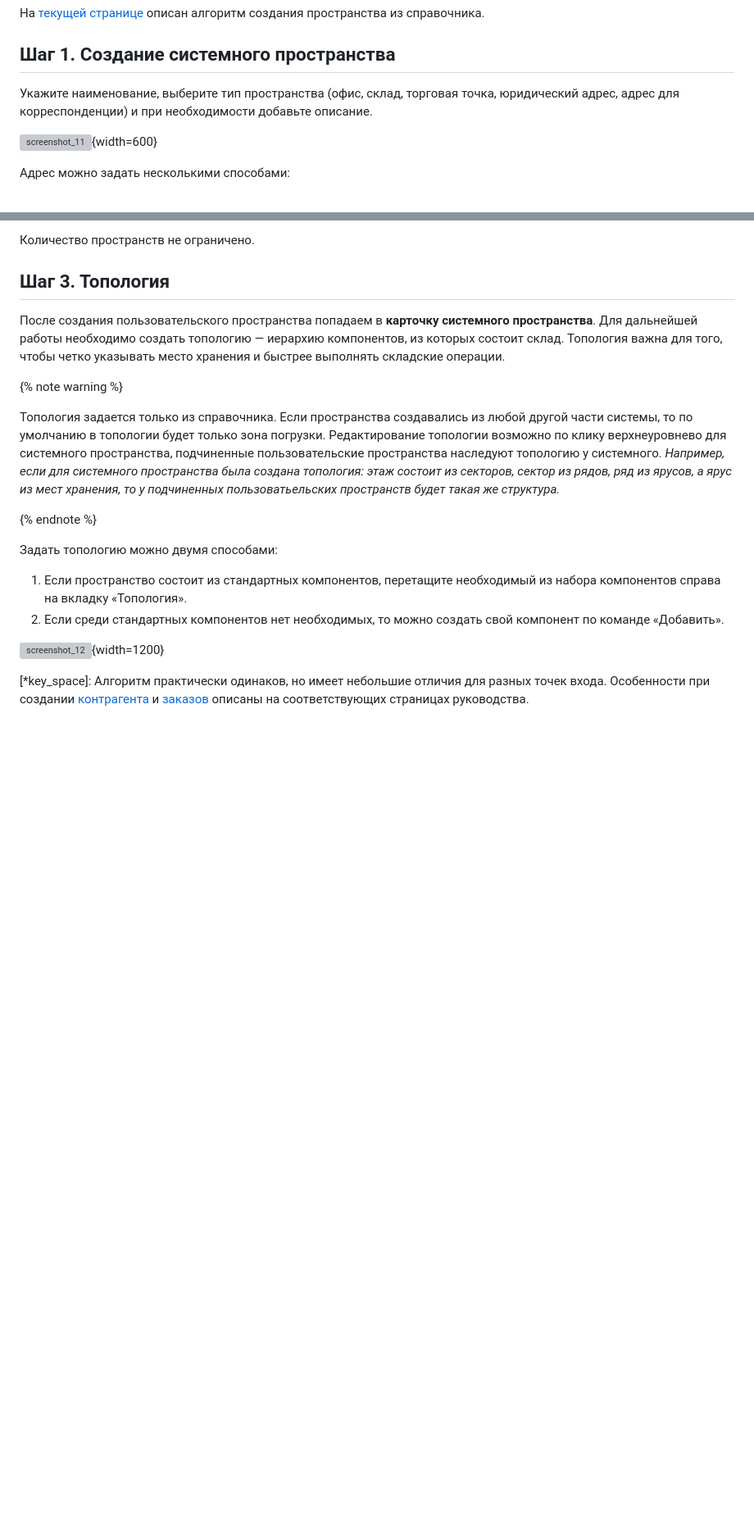
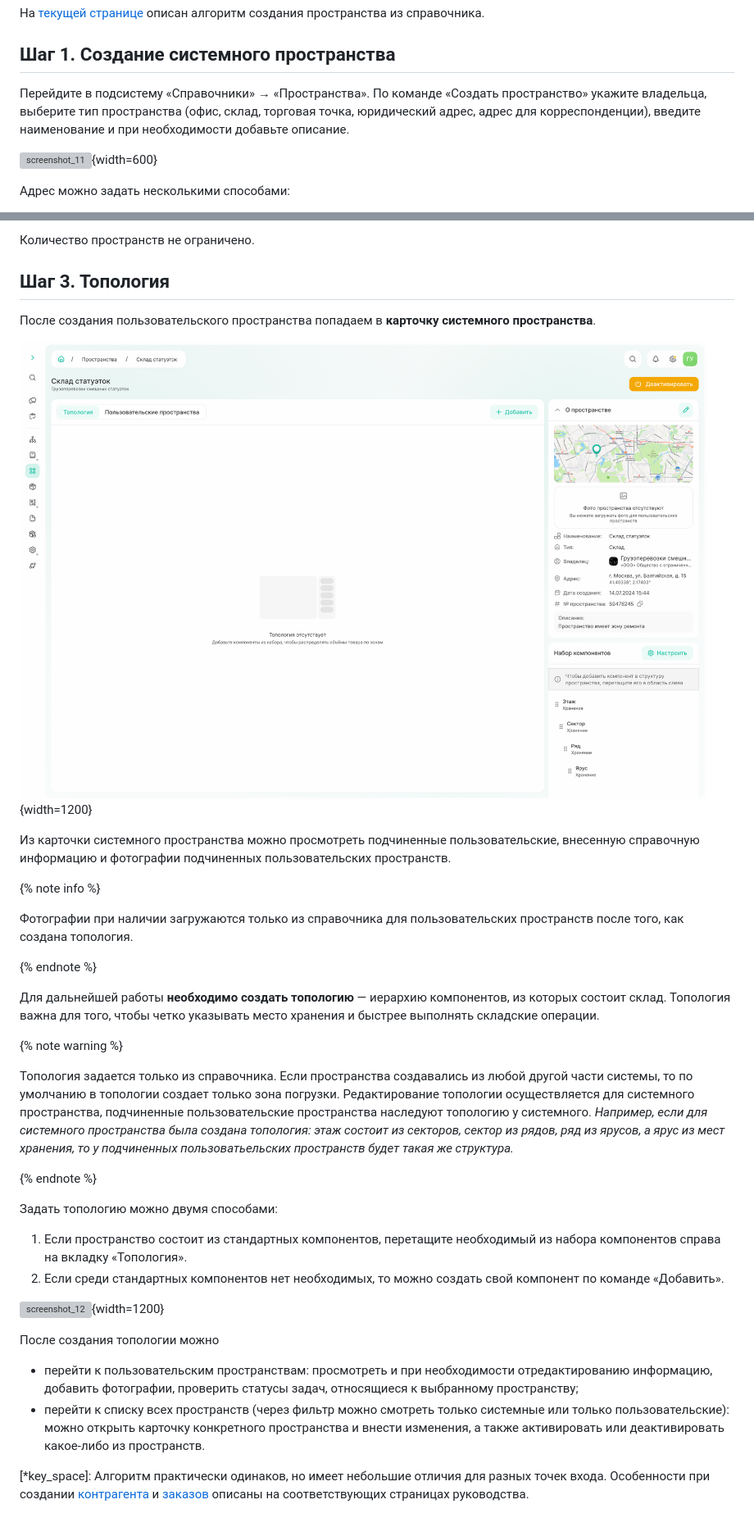
Before and after one commit to lebelena/diplodoc-example, a Markdown page: docs/ru/how_to_space.md, 2 parts joined by grey strips. Shown: that part at 82% size. GitHub-like rendering; pictures changed too: docs/ru/_images/_screen_space_syst_null.png (added); blank space fills up the shorter version; grey boxes are pictures that could not be loaded.

Commit message:
new updates for space 2

```diff
--- a/docs/ru/how_to_space.md
+++ b/docs/ru/how_to_space.md
@@ -22,7 +22,8 @@
 
 ## Шаг 1. Создание системного пространства
 
-Укажите наименование, выберите тип пространства (офис, склад, торговая точка, юридический адрес, адрес для корреспонденции) и при необходимости добавьте описание.
+Перейдите в подсистему «Справочники» → «Пространства».
+По команде «Создать пространство» укажите владельца, выберите тип пространства (офис, склад, торговая точка, юридический адрес, адрес для корреспонденции), введите наименование и при необходимости добавьте описание.
 
 ![screenshot_11](_images/syst_user_step_1.png){width=600}
 
@@ -50,11 +51,22 @@
 ## Шаг 3. Топология
 
 После создания пользовательского пространства попадаем в **карточку системного пространства**.
-Для дальнейшей работы необходимо создать топологию — иерархию компонентов, из которых состоит склад. Топология важна для того, чтобы четко указывать место хранения и быстрее выполнять складские операции.
+
+![screenshot_12](_images/_screen_space_syst_null.png){width=1200}
+
+Из карточки системного пространства можно просмотреть подчиненные пользовательские, внесенную справочную информацию и фотографии подчиненных пользовательских пространств.
+
+{% note info %}
+
+Фотографии при наличии загружаются только из справочника для пользовательских пространств после того, как создана топология.
+
+{% endnote %}
+
+Для дальнейшей работы **необходимо создать топологию** — иерархию компонентов, из которых состоит склад. Топология важна для того, чтобы четко указывать место хранения и быстрее выполнять складские операции.
 
 {% note warning %}
 
-Топология задается только из справочника. Если пространства создавались из любой другой части системы, то по умолчанию в топологии будет только зона погрузки. Редактирование топологии возможно по клику верхнеуровнево для системного пространства, подчиненные пользовательские пространства наследуют топологию у системного.
+Топология задается только из справочника. Если пространства создавались из любой другой части системы, то по умолчанию в топологии создает только зона погрузки. Редактирование топологии осуществляется для системного пространства, подчиненные пользовательские пространства наследуют топологию у системного.
 *Например, если для системного пространства была создана топология: этаж состоит из секторов, сектор из рядов, ряд из ярусов, а ярус из мест хранения, то у подчиненных пользоватьельских пространств будет такая же структура.*
 
 {% endnote %}
@@ -65,4 +77,8 @@
 
 ![screenshot_12](_images/syst_user_step_2.png){width=1200}
 
+После создания топологии можно
+- перейти к пользовательским пространствам: просмотреть и при необходимости отредактированию информацию, добавить фотографии, проверить статусы задач, относящиеся к выбранному пространству;
+- перейти к списку всех пространств (через фильтр можно смотреть только системные или только пользовательские): можно открыть карточку конкретного пространства и внести изменения, а также активировать или деактивировать какое-либо из пространств.
+
 [*key_space]: Алгоритм практически одинаков, но имеет небольшие отличия для разных точек входа. Особенности при создании [контрагента](./how_to_counterparty.md) и [заказов](./how_to_request.md) описаны на соответствующих страницах руководства.
```
